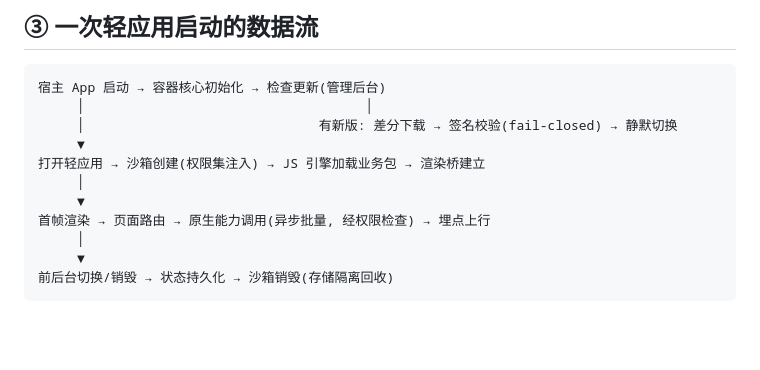
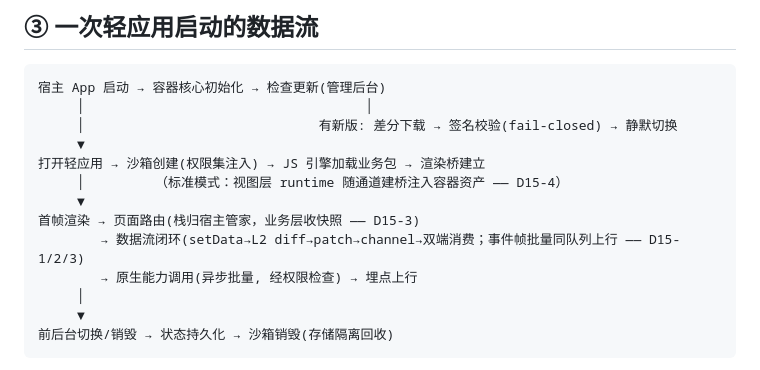
Before and after one commit to chengxuewen/OmniLet, a Markdown page: docs/architecture.md, the part around the change. GitHub-like rendering; blank space fills up the shorter version.

```diff
--- a/docs/architecture.md
+++ b/docs/architecture.md
@@ -73,9 +73,11 @@
      │                              有新版: 差分下载 → 签名校验(fail-closed) → 静默切换
      ▼
 打开轻应用 → 沙箱创建(权限集注入) → JS 引擎加载业务包 → 渲染桥建立
-     │
+     │         （标准模式：视图层 runtime 随通道建桥注入容器资产 —— D15-4）
      ▼
-首帧渲染 → 页面路由 → 原生能力调用(异步批量, 经权限检查) → 埋点上行
+首帧渲染 → 页面路由(栈归宿主管家，业务层收快照 —— D15-3)
+        → 数据流闭环(setData→L2 diff→patch→channel→双端消费；事件帧批量同队列上行 —— D15-1/2/3)
+        → 原生能力调用(异步批量, 经权限检查) → 埋点上行
      │
      ▼
 前后台切换/销毁 → 状态持久化 → 沙箱销毁(存储隔离回收)
```
Also changed, not shown: .agents/memorys/decisions.md (+8 -0 lines), docs/dsl-spec.md (+4 -0 lines).
